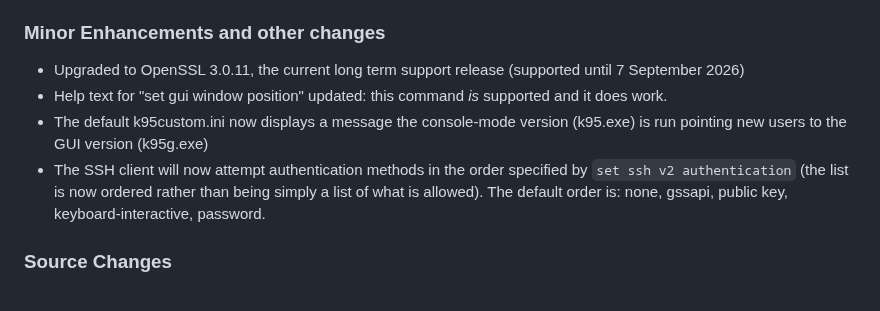
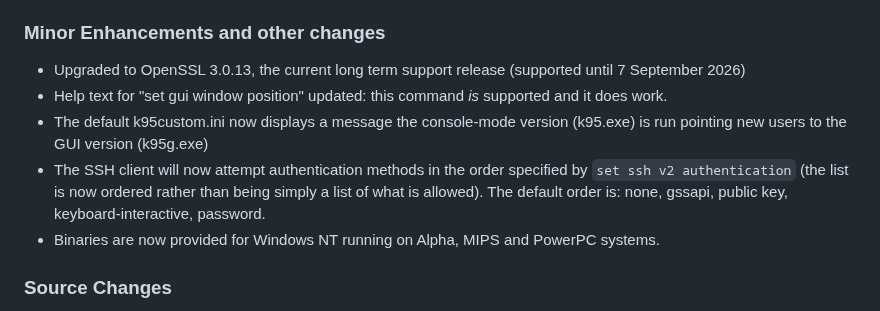
Before and after one commit to davidrg/ckwin, a Markdown page: doc/changes.md, the part around the change. Drawn GitHub-style.

```diff
--- a/doc/changes.md
+++ b/doc/changes.md
@@ -38,7 +38,7 @@ Windows NT for MIPS computers, though without TAPI support.
 
 ### Minor Enhancements and other changes
 
-* Upgraded to OpenSSL 3.0.11, the current long term support release
+* Upgraded to OpenSSL 3.0.13, the current long term support release
   (supported until 7 September 2026)
 * Help text for "set gui window position" updated: this command *is* supported
   and it does work.
@@ -48,6 +48,8 @@ Windows NT for MIPS computers, though without TAPI support.
   by `set ssh v2 authentication` (the list is now ordered rather than being
   simply a list of what is allowed). The default order is: none, gssapi,
   public key, keyboard-interactive, password.
+* Binaries are now provided for Windows NT running on Alpha, MIPS and PowerPC
+  systems.
 
 ### Source Changes
 
```
